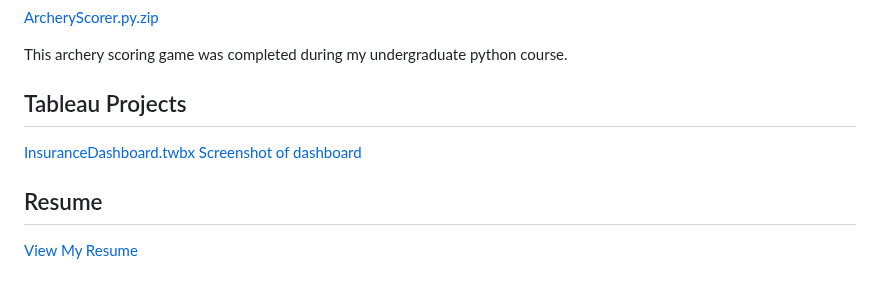
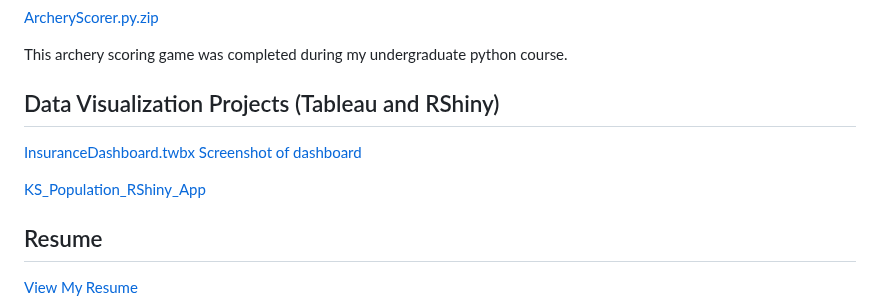
Before and after one commit to lindseyh251/My-Data-Science-Portfolio, a Markdown page: README.md, the part around the change. GitHub-like rendering; blank space fills up the shorter version.

```diff
--- a/README.md
+++ b/README.md
@@ -58,9 +58,11 @@ This project was completed in R for my Categorical Data Analysis course (STAT 83
 
 This archery scoring game was completed during my undergraduate python course.
 
-## Tableau Projects ##
+## Data Visualization Projects (Tableau and RShiny) ##
 [InsuranceDashboard.twbx](https://github.com/lindseyh251/KUMedPortfolio/blob/main/InsuranceDashboard.twbx)
 [Screenshot of dashboard](https://github.com/lindseyh251/KUMedPortfolio/blob/6d5e55c1d7833f733cd57e92bb387bbbadc148de/InsuranceDashboard.png)
+
+[KS_Population_RShiny_App](https://github.com/lindseyh251/KUMedPortfolio/blob/main/KS_Population_RShiny_App)
 
 ## Resume ##
 [View My Resume](https://github.com/lindseyh251/KUMedPortfolio/blob/main/Lindsey_Hornberger_2025.pdf)
```
